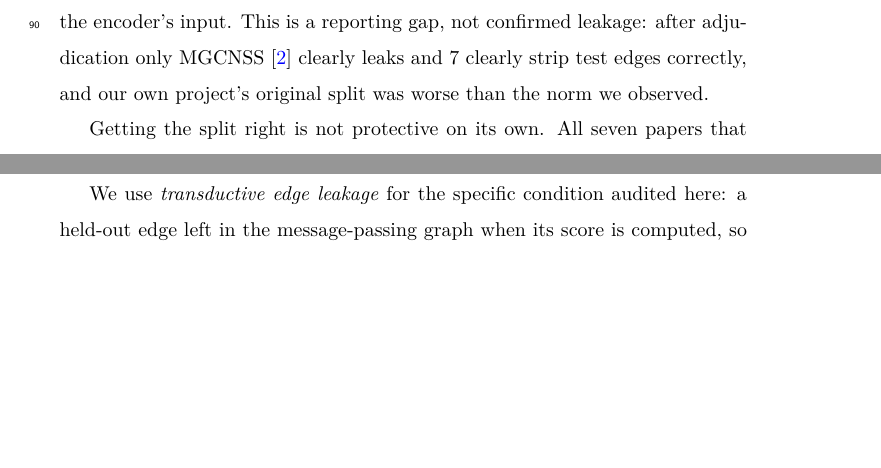
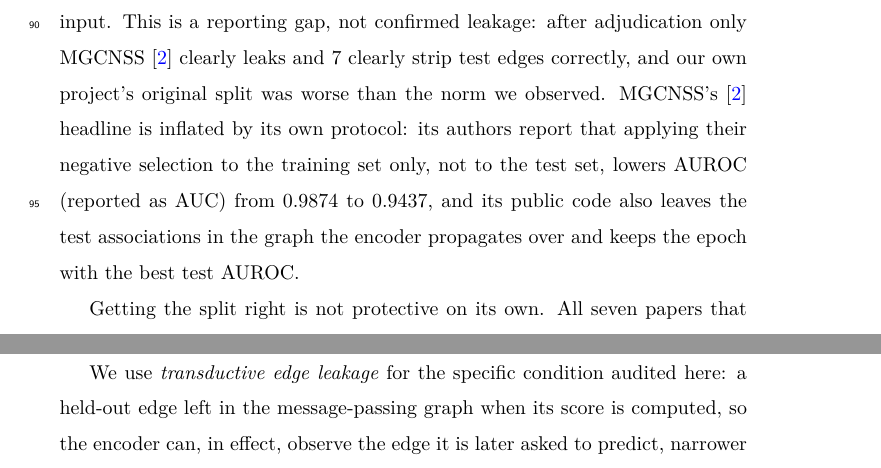
Before and after one commit to UlisesMoyaSanchez/microRNA_project, a LaTeX paper (manuscript/jbi/main.tex): two parts of pages 8 and 11 of 36, joined at a grey line, cut so that both start at the same text, the shorter picture padded with empty space. Compiled offline with pdfLaTeX.

Commit message:
State in Related Work how MGCNSS's own protocol inflates its headline
Its ablation (Table 1) reports AUROC 0.9874 -> 0.9437 when negative selection
is applied to the training set only; its public code also keeps test
associations in the propagated graph and selects the epoch on test AUROC.

Co-Authored-By: Claude Opus 5.5 <noreply@anthropic.com>

```diff
--- a/manuscript/jbi/main.tex
+++ b/manuscript/jbi/main.tex
@@ -384,7 +384,11 @@ Third, in 11 of the 19 papers where the question applies, it is unclear from the
 section whether held-out edges are removed from the encoder's input. This is a reporting
 gap, not confirmed leakage: after adjudication only MGCNSS~\cite{tian2024mgcnss} clearly leaks and 7 clearly strip
 test edges correctly, and our own project's original split was worse than the norm we
-observed.
+observed. MGCNSS's~\cite{tian2024mgcnss} headline is inflated by its own protocol: its authors
+report that applying their negative selection to the training set only, not to the test set,
+lowers AUROC (reported as AUC) from 0.9874 to 0.9437, and its public code also leaves the
+test associations in the graph the encoder propagates over and keeps the epoch with the best
+test AUROC.
 
 Getting the split right is not protective on its own. All seven papers that strip held-out
 edges still draw their negatives from unlabeled pairs, none of them degree-matched, and four
```
